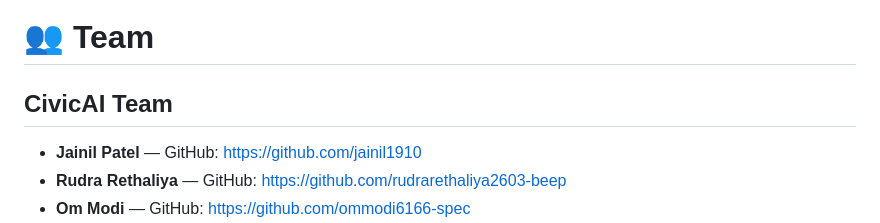
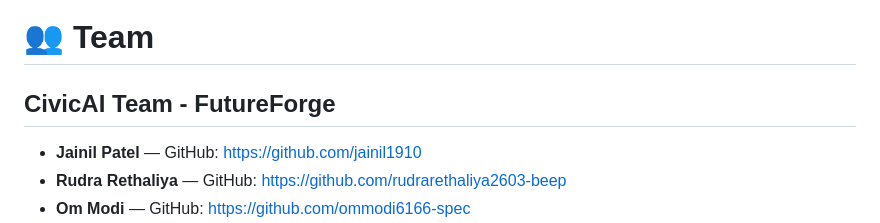
Before and after one commit to 250170107121-cloud/civiai, a Markdown page: README.md, the part around the change. Rendered like a GitHub page.

```diff
--- a/README.md
+++ b/README.md
@@ -1108,7 +1108,7 @@ CivicAI is developed as a hackathon project focused on using AI, cloud technolog
 
 # 👥 Team
 
-## CivicAI Team
+## CivicAI Team - FutureForge
 
 - **Jainil Patel** — GitHub: https://github.com/jainil1910
 - **Rudra Rethaliya** — GitHub: https://github.com/rudrarethaliya2603-beep
```
